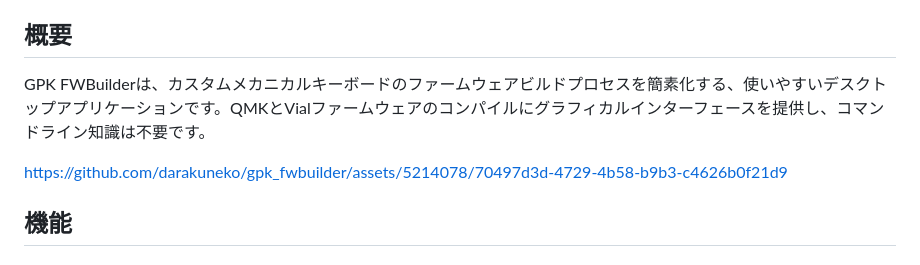
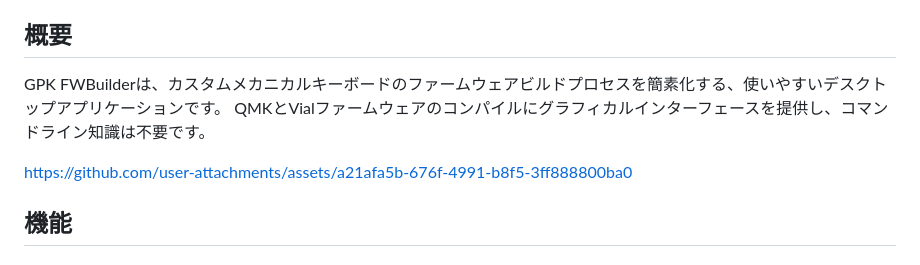
Before and after one commit to darakuneko/gpk_fwbuilder, a Markdown page: README_ja.md, the part around the change. Drawn GitHub-style.

```diff
--- a/README_ja.md
+++ b/README_ja.md
@@ -14,9 +14,10 @@
 
 ## 概要
 
-GPK FWBuilderは、カスタムメカニカルキーボードのファームウェアビルドプロセスを簡素化する、使いやすいデスクトップアプリケーションです。QMKとVialファームウェアのコンパイルにグラフィカルインターフェースを提供し、コマンドライン知識は不要です。
+GPK FWBuilderは、カスタムメカニカルキーボードのファームウェアビルドプロセスを簡素化する、使いやすいデスクトップアプリケーションです。
+QMKとVialファームウェアのコンパイルにグラフィカルインターフェースを提供し、コマンドライン知識は不要です。
 
-https://github.com/darakuneko/gpk_fwbuilder/assets/5214078/70497d3d-4729-4b58-b9b3-c4626b0f21d9
+https://github.com/user-attachments/assets/a21afa5b-676f-4991-b8f5-3ff888800ba0
 
 ## 機能
 
```
